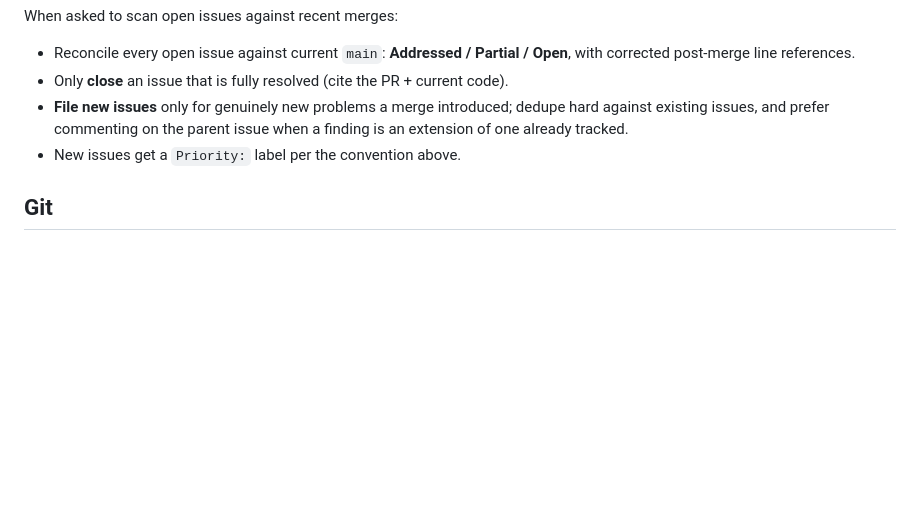
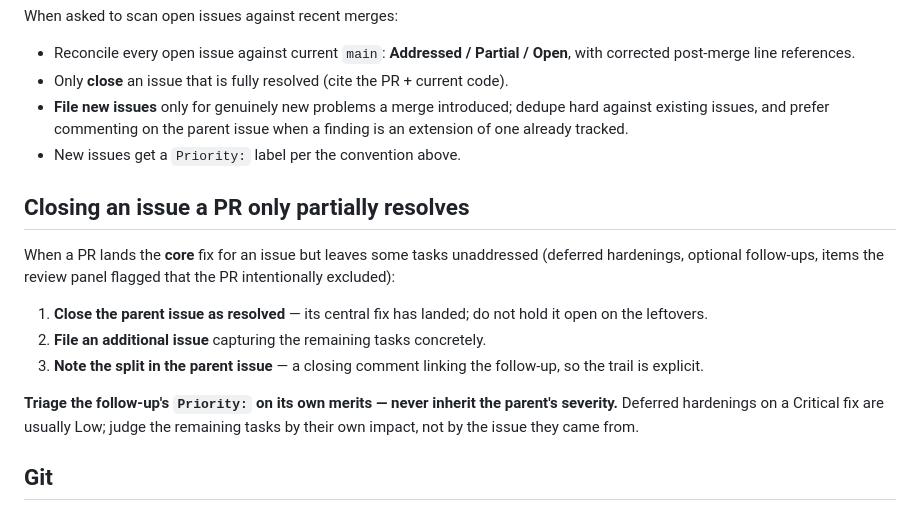
Before and after one commit to Macrophage87/FatigueMeter, a Markdown page: reviewer_agent.MD, the part around the change. Drawn GitHub-style; blank space fills up the shorter version.

Commit message:
reviewer_agent: record partial-resolution split rule
When a PR lands an issue's core fix but leaves tasks unaddressed: close the
parent as resolved, file a follow-up for the remainder, note the split in the
parent, and triage the follow-up's priority on its own merits (never inherit
the parent's severity).

Co-Authored-By: Claude Opus 4.8 <noreply@anthropic.com>
Claude-Session: https://claude.ai/code/session_01CuFZhAQ9o1yg1joJG9txxB

```diff
--- a/reviewer_agent.MD
+++ b/reviewer_agent.MD
@@ -122,6 +122,22 @@ When asked to scan open issues against recent merges:
   finding is an extension of one already tracked.
 - New issues get a `Priority:` label per the convention above.
 
+## Closing an issue a PR only partially resolves
+
+When a PR lands the **core** fix for an issue but leaves some tasks unaddressed
+(deferred hardenings, optional follow-ups, items the review panel flagged that the
+PR intentionally excluded):
+
+1. **Close the parent issue as resolved** — its central fix has landed; do not hold
+   it open on the leftovers.
+2. **File an additional issue** capturing the remaining tasks concretely.
+3. **Note the split in the parent issue** — a closing comment linking the follow-up,
+   so the trail is explicit.
+
+**Triage the follow-up's `Priority:` on its own merits — never inherit the parent's
+severity.** Deferred hardenings on a Critical fix are usually Low; judge the
+remaining tasks by their own impact, not by the issue they came from.
+
 ## Git
 
 - Develop on the branch designated for the task; create it if absent.
```
